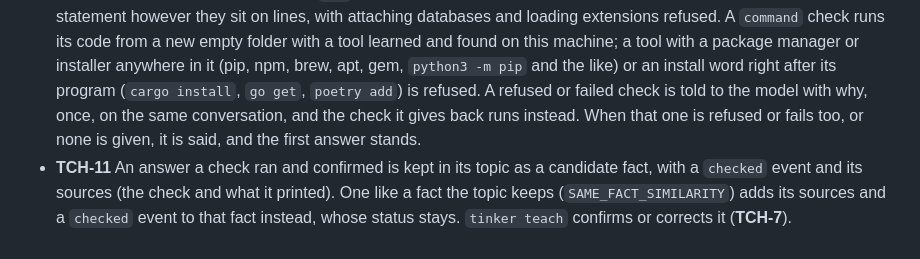
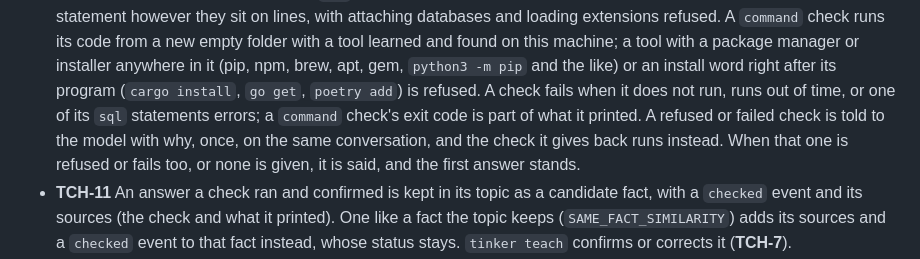
Before and after one commit to Aslamkv/codeforge, a Markdown page: SPEC.md, the part around the change. Rendered like a GitHub page.

Commit message:
docs: spec says an sql statement error fails a check

```diff
--- a/SPEC.md
+++ b/SPEC.md
@@ -1297,7 +1297,8 @@ then is anything changed.
   databases and loading extensions refused. A `command` check runs its code from a new empty folder with a tool learned and found on
   this machine; a tool with a package manager or installer anywhere in it (pip, npm, brew, apt, gem,
   `python3 -m pip` and the like) or an install word right after its program (`cargo install`, `go get`,
-  `poetry add`) is refused. A refused or failed check is told to the model with why, once, on the same
+  `poetry add`) is refused. A check fails when it does not run, runs out of time, or one of its `sql` statements
+  errors; a `command` check's exit code is part of what it printed. A refused or failed check is told to the model with why, once, on the same
   conversation, and the check it gives back runs instead. When that one is refused or fails too, or none is
   given, it is said, and the first answer stands.
 - **TCH-11** An answer a check ran and confirmed is kept in its topic as a candidate fact, with a `checked`
```
